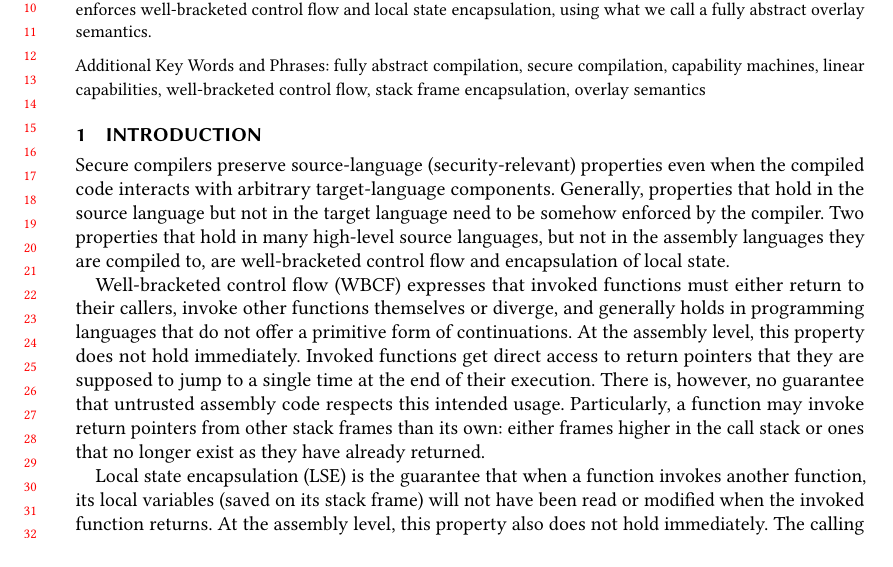
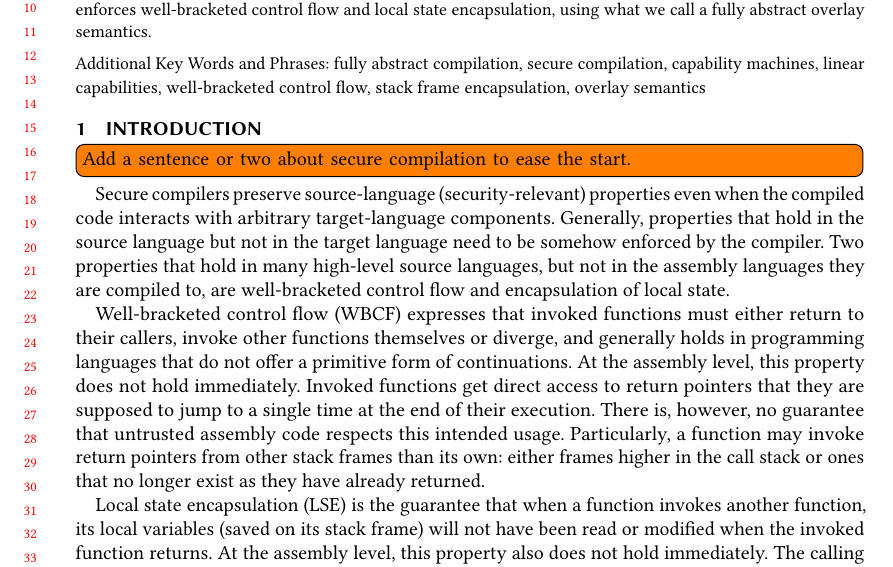
Before and after one commit to dominiquedevriese/capability-machine-reasoning-on-paper, a LaTeX paper (fully-abstract-comp/popl2019/paper.tex): part of page 1 of 16, cut so that both start at the same text. Compiled offline with pdfLaTeX.

Commit message:
TODO for intro (based on Dominique mail).

```diff
--- a/fully-abstract-comp/popl2019/paper.tex
+++ b/fully-abstract-comp/popl2019/paper.tex
@@ -152,6 +152,7 @@
 
 \section{Introduction}
 \label{sec:introduction}
+\todo[inline]{Add a sentence or two about secure compilation to ease the start.}
 Secure compilers preserve source-language (security-relevant) properties even when the compiled code interacts with arbitrary target-language components.
 Generally, properties that hold in the source language but not in the target language need to be somehow enforced by the compiler.
 Two properties that hold in many high-level source languages, but not in the assembly languages they are compiled to, are well-bracketed control flow and encapsulation of local state.
```
